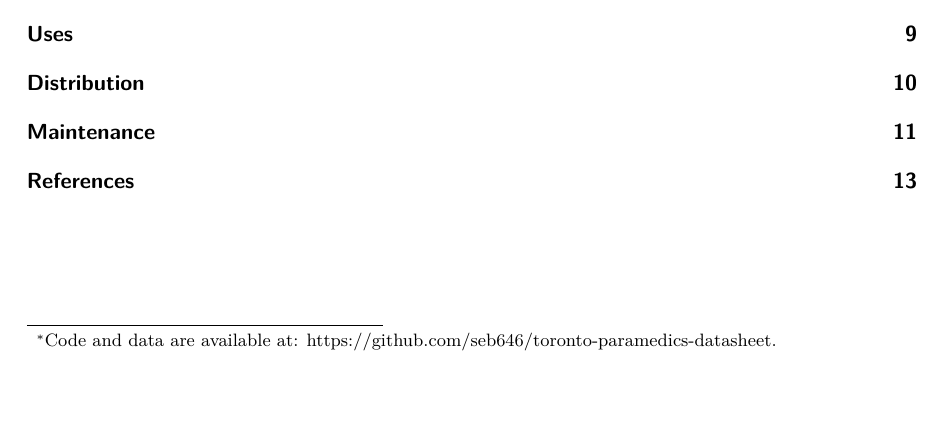
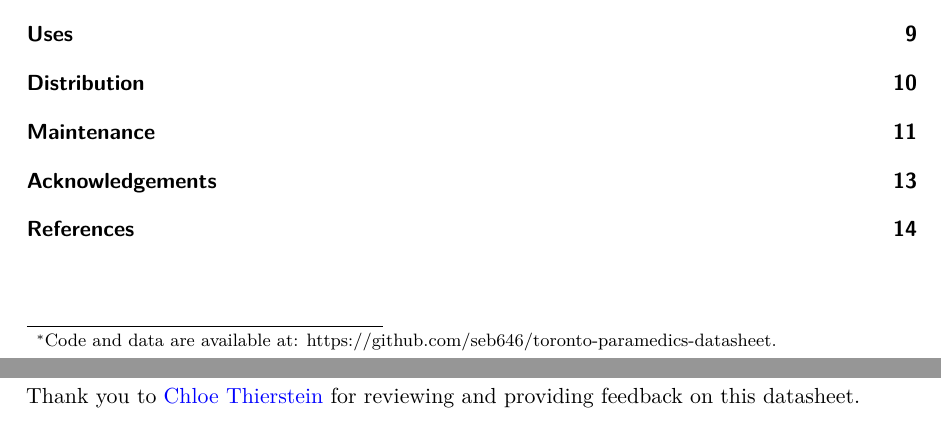
Before and after one commit to seb646/toronto-paramedics-datasheet, a Quarto document (outputs/datasheet/datasheet.qmd): part of page 1 of 13 before the commit and two parts of pages 1 and 13 of 14 after it, the two joined at a grey line, cut so that both start at the same text, the shorter picture padded with empty space. The pictures show the output file outputs/datasheet/datasheet.pdf that the author committed with the source.

Commit message:
Added acknowledgements

```diff
--- a/outputs/datasheet/datasheet.qmd
+++ b/outputs/datasheet/datasheet.qmd
@@ -147,4 +147,9 @@ bibliography: references.bib
 
 \newpage
 
+# Acknowledgements
+Thank you to [Chloe Thierstein](https://github.com/cthierst) for reviewing and providing feedback on this datasheet.
+
+\newpage
+
 # References
```
Also changed, not shown: README.md, outputs/datasheet/datasheet.pdf.
